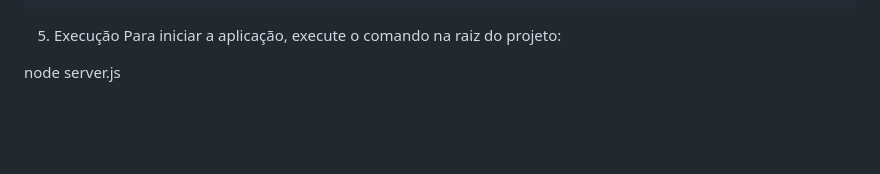
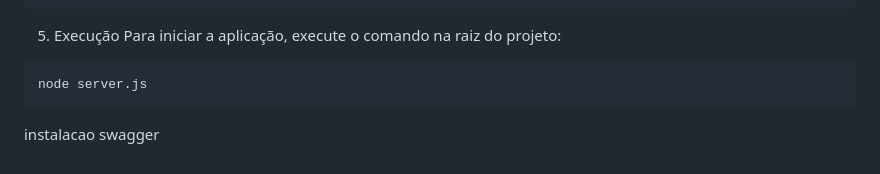
Before and after one commit to ferreirabs01/crud-produtos-swagger, a Markdown page: README.md, the part around the change. Drawn GitHub-style; blank space fills up the shorter version.

Commit message:
Update README with execution and Swagger installation
Add instructions for running the application and Swagger installation.

````diff
--- a/README.md
+++ b/README.md
@@ -308,5 +308,8 @@ async function deletarProduto(id) {
 5. Execução
 Para iniciar a aplicação, execute o comando na raiz do projeto:
 
+```bash
+node server.js
+```
 
-node server.js
+instalacao swagger
````
